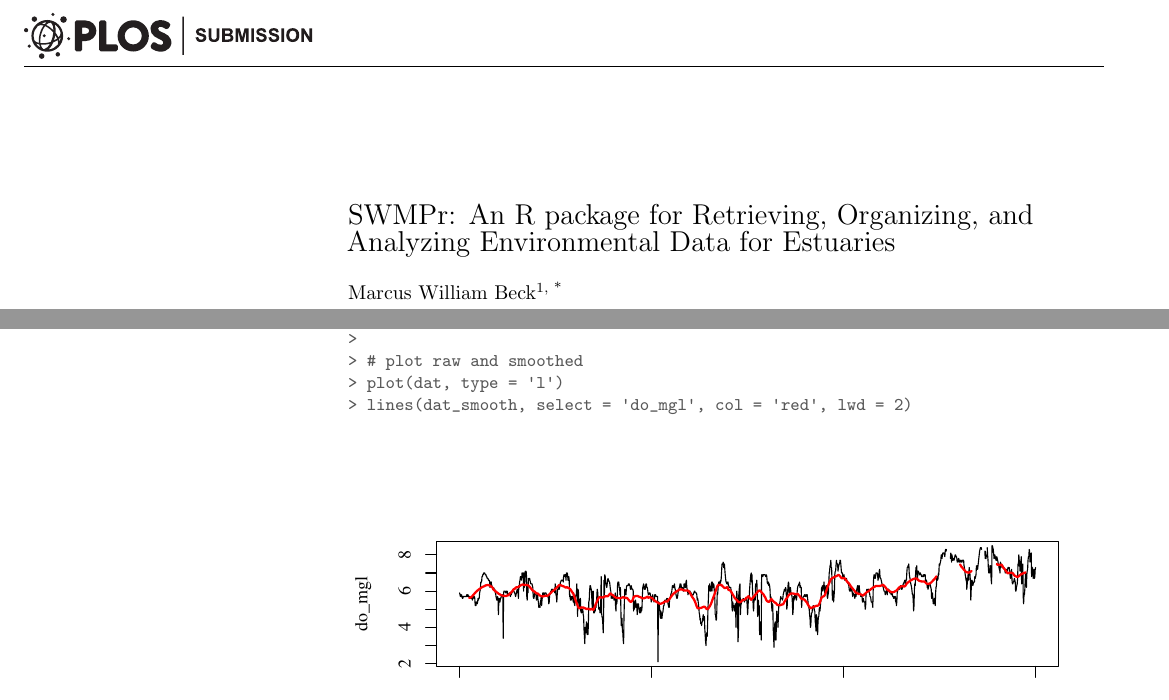
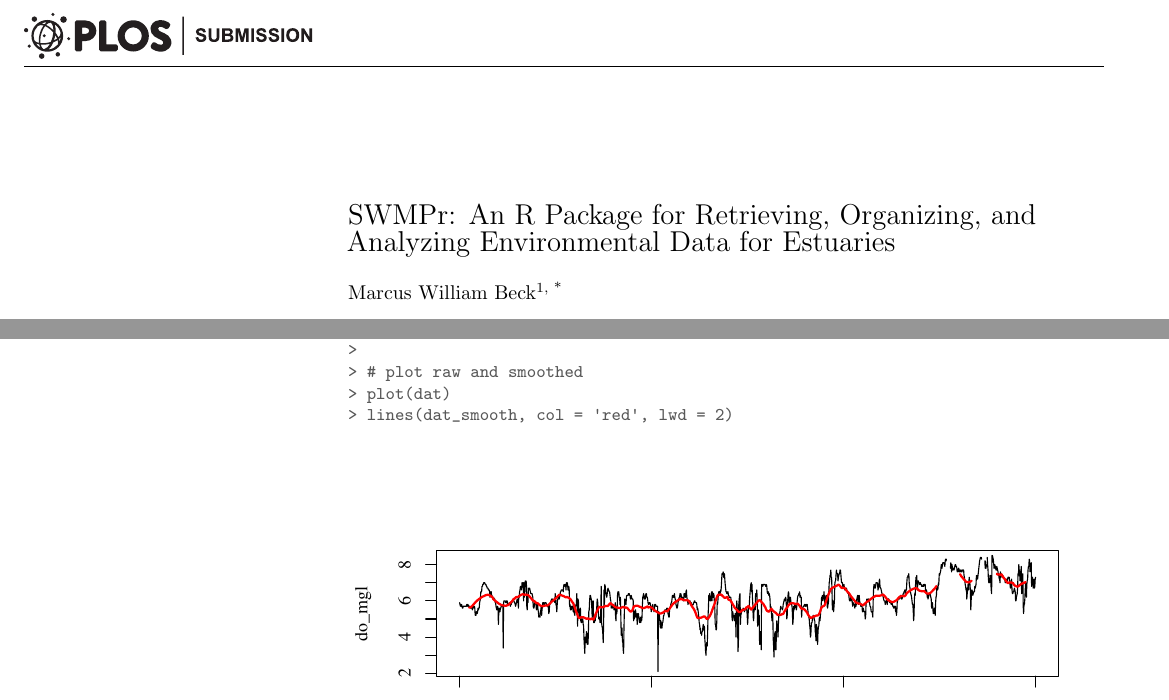
Before and after one commit to fawda123/swmpr_manu, a LaTeX document (swmpr_manu.tex): two parts of pages 1 and 12 of 25, joined at a grey line, cut so that both start at the same text. Compiled offline with pdfLaTeX.

Commit message:
Fixed title case in title, some examples still had left over arguments from old plot methods

```diff
--- a/swmpr_manu.tex
+++ b/swmpr_manu.tex
@@ -169,9 +151,6 @@
 
 %% Include all macros below
 
-\newcommand{\lorem}{{\bf LOREM}}
-\newcommand{\ipsum}{{\bf IPSUM}}
-
 % cleveref options
 \crefname{table}{Table}{Tables}
 \crefname{figure}{Fig.}{Figs.}
@@ -198,7 +177,7 @@
 % Please capitalize all terms in the title except conjunctions, prepositions, and articles.
 \begin{flushleft}
 {\Large
-\textbf\newline{SWMPr: An R package for Retrieving, Organizing, and Analyzing Environmental Data for Estuaries}
+\textbf\newline{SWMPr: An R Package for Retrieving, Organizing, and Analyzing Environmental Data for Estuaries}
 }
 \newline
 % Insert author names, affiliations and corresponding author email (do not include titles, positions, or degrees).
@@ -582,8 +561,8 @@ Time series can be smoothed to better characterize a signal independent of noise
 > dat_smooth <- smoother(dat, window = 50, params = 'do_mgl')
 >
 > # plot raw and smoothed
-> plot(dat, type = 'l')
-> lines(dat_smooth, select = 'do_mgl', col = 'red', lwd = 2)
+> plot(dat)
+> lines(dat_smooth, col = 'red', lwd = 2)
 \end{verbatim}
 \end{kframe}\begin{figure}[!ht]
 
```
Also changed, not shown: swmpr_manu-concordance.tex (+1 -1 lines), figure/smooth_ex.pdf, swmpr_manu.bbl, swmpr_manu.pdf, swmpr_manu.tex (18 more changed lines), 10 other files.
